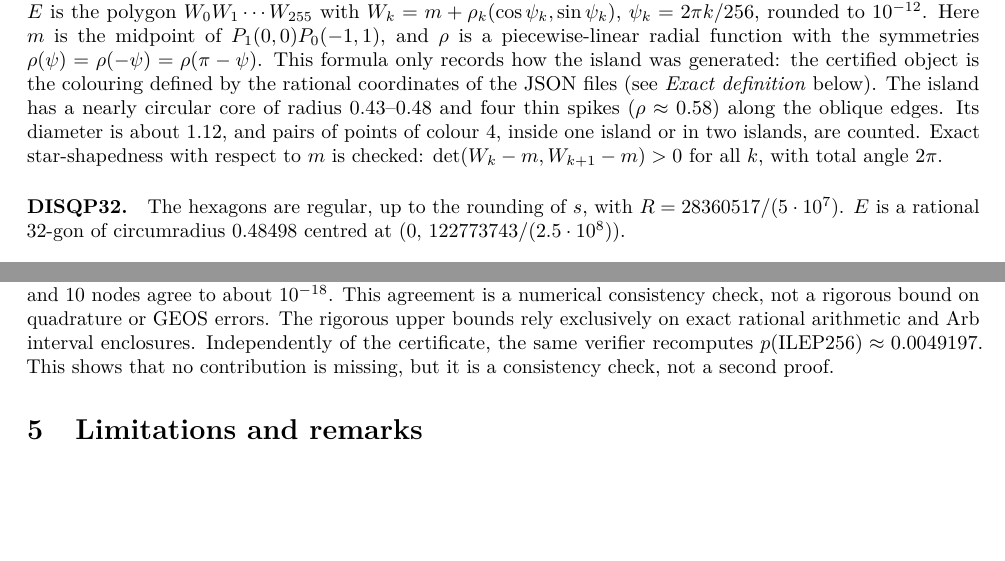
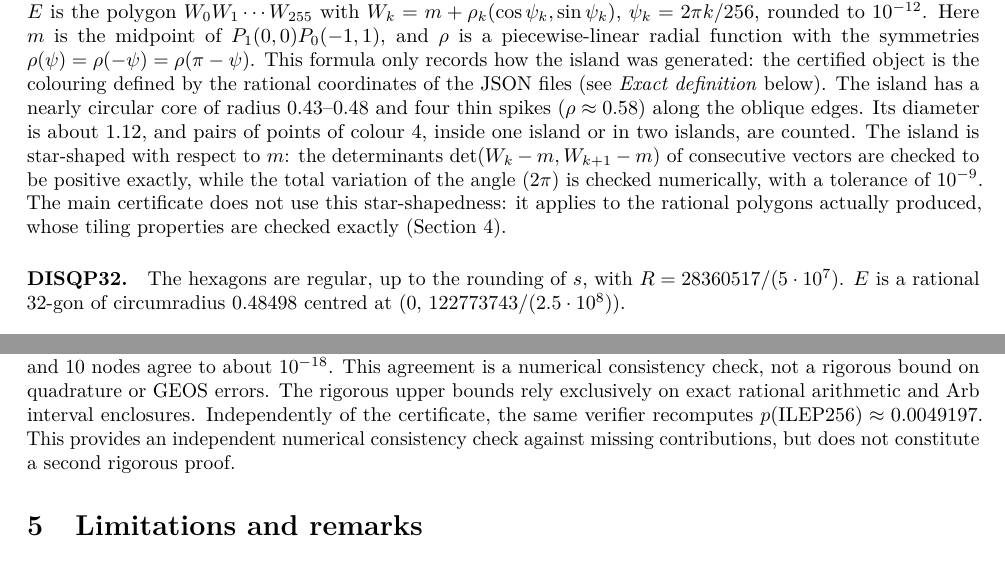
Before and after one commit to olivierFer3/v6-45, a LaTeX paper (note/v6_45.tex): two parts of pages 2 and 4 of 5, joined at a grey line, cut so that both start at the same text, the shorter picture padded with empty space. Compiled offline with pdfLaTeX.

Commit message:
Second audit: wording of the consistency check, star-shapedness checks, full covering, T1-T9 note
Co-Authored-By: Claude Opus 5.5 <noreply@anthropic.com>

```diff
--- a/note/v6_45.tex
+++ b/note/v6_45.tex
@@ -92,9 +92,11 @@ $\rho(\psi)=\rho(-\psi)=\rho(\pi-\psi)$. This formula only records how the islan
 defined by the rational coordinates of the JSON files (see \emph{Exact definition} below). The island
 has a nearly circular core of radius $0.43$--$0.48$
 and four thin spikes ($\rho\approx0.58$) along the oblique edges. Its diameter is about $1.12$, and
-pairs of points of colour~$4$, inside one island or in two islands, are counted. Exact
-star-shapedness with respect to $m$ is checked: $\det(W_k-m,W_{k+1}-m)>0$ for all $k$, with total
-angle $2\pi$.
+pairs of points of colour~$4$, inside one island or in two islands, are counted. The island
+is star-shaped with respect to $m$: the determinants $\det(W_k-m,W_{k+1}-m)$ of consecutive vectors are
+checked to be positive exactly, while the total variation of the angle ($2\pi$) is checked numerically,
+with a tolerance of $10^{-9}$. The main certificate does not use this star-shapedness: it applies to the
+rational polygons actually produced, whose tiling properties are checked exactly (Section~4).
 
 \paragraph{DISQP32.} The hexagons are regular, up to the rounding of $s$, with $R=28360517/(5\cdot10^7)$.
 $E$ is a rational $32$-gon of circumradius $0.48498$ centred at $(0,\,122773743/(2.5\cdot10^8))$.
@@ -233,8 +235,8 @@ and each certified box bound exceeds this integral, by at least $2.3\cdot10^{-9}
 Gauss--Legendre computations with 6 and 10 nodes agree to about $10^{-18}$. This agreement is a
 numerical consistency check, not a rigorous bound on quadrature or GEOS errors. The rigorous upper
 bounds rely exclusively on exact rational arithmetic and Arb interval enclosures. Independently of the
-certificate, the same verifier recomputes $p(\mathrm{ILEP256})\approx0.0049197$. This shows that no
-contribution is missing, but it is a consistency check, not a second proof.
+certificate, the same verifier recomputes $p(\mathrm{ILEP256})\approx0.0049197$. This provides an independent numerical consistency check against missing contributions, but does not
+constitute a second rigorous proof.
 
 \section{Limitations and remarks}
 
```
Also changed, not shown: proofs/preuves.md (+6 -1 lines), proofs/relecture_preuves.md (+4 -0 lines), note/v6_45.pdf, 1 other file.
